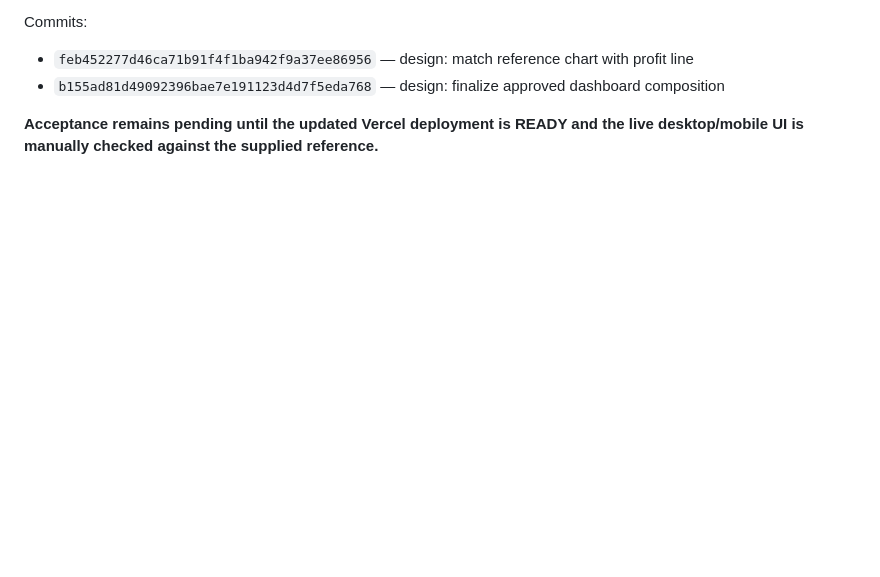
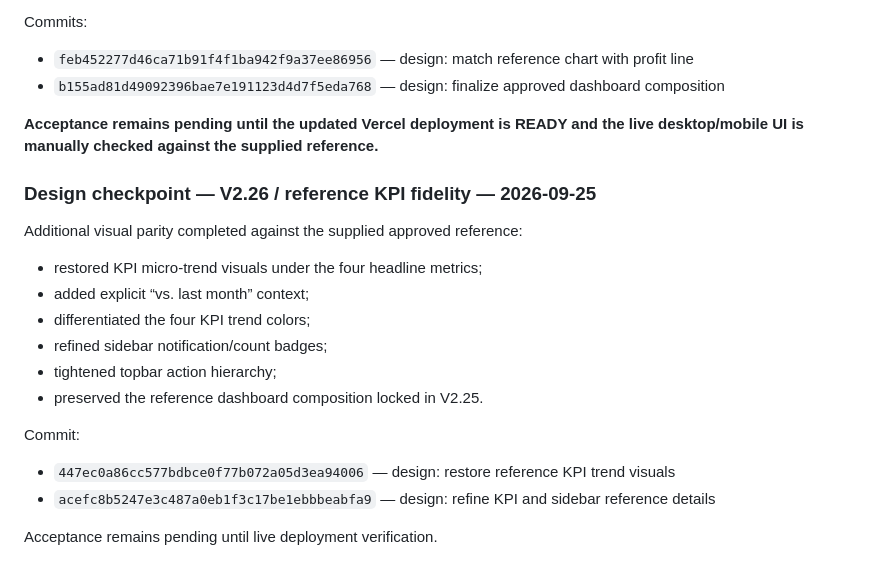
Before and after one commit to lukeniukrostyslav/biznes, a Markdown page: docs/PROGRESS.md, the part around the change. GitHub-like rendering; blank space fills up the shorter version.

Commit message:
docs: record V2.26 KPI reference fidelity

```diff
--- a/docs/PROGRESS.md
+++ b/docs/PROGRESS.md
@@ -819,3 +819,20 @@ Commits:
 - `b155ad81d49092396bae7e191123d4d7f5eda768` — design: finalize approved dashboard composition
 
 **Acceptance remains pending until the updated Vercel deployment is READY and the live desktop/mobile UI is manually checked against the supplied reference.**
+
+
+### Design checkpoint — V2.26 / reference KPI fidelity — 2026-09-25
+
+Additional visual parity completed against the supplied approved reference:
+- restored KPI micro-trend visuals under the four headline metrics;
+- added explicit “vs. last month” context;
+- differentiated the four KPI trend colors;
+- refined sidebar notification/count badges;
+- tightened topbar action hierarchy;
+- preserved the reference dashboard composition locked in V2.25.
+
+Commit:
+- `447ec0a86cc577bdbce0f77b072a05d3ea94006` — design: restore reference KPI trend visuals
+- `acefc8b5247e3c487a0eb1f3c17be1ebbbeabfa9` — design: refine KPI and sidebar reference details
+
+Acceptance remains pending until live deployment verification.
```
